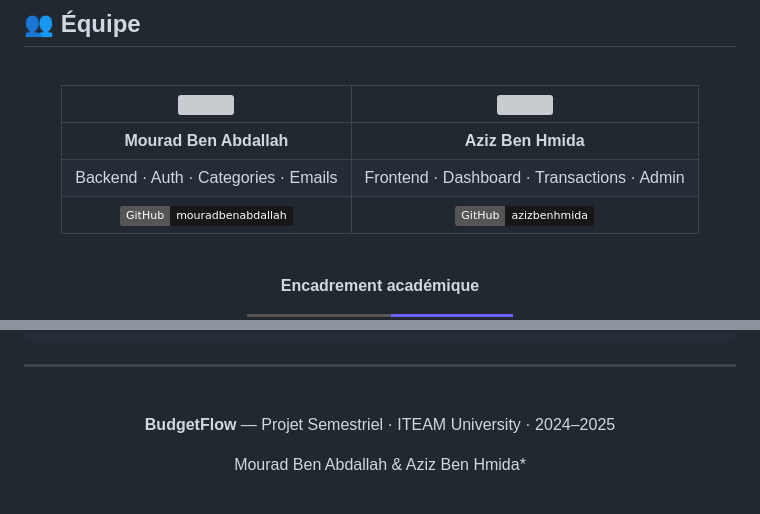
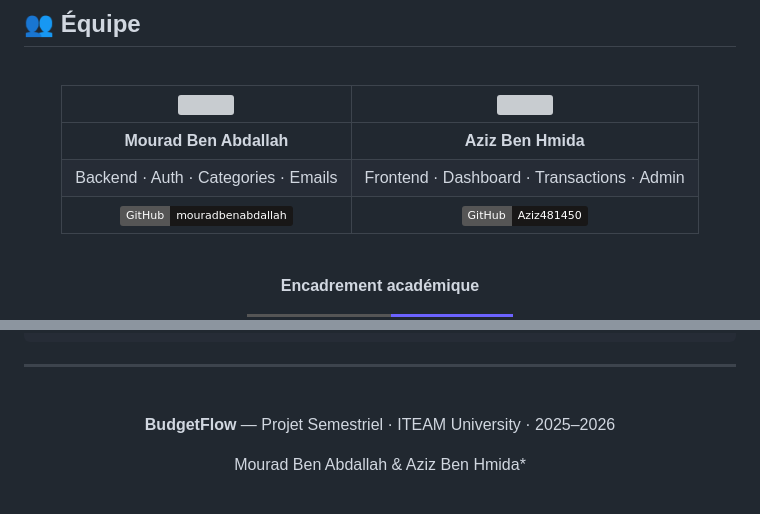
Before and after one commit to mouradbenabdallah/BudgetFlow-projet-groupe-1-TC-6, a Markdown page: README.md, 2 parts joined by grey strips. Drawn GitHub-style; badges without logos; grey boxes are pictures that could not be loaded.

Commit message:
Update team member GitHub link and academic year
Updated GitHub link for Aziz Ben Hmida and changed academic year.

```diff
--- a/README.md
+++ b/README.md
@@ -420,7 +420,7 @@ BudgetFlow envoie des emails automatiques via **PHPMailer + Resend SMTP** pour :
 |:---:|:---:|
 | **Mourad Ben Abdallah** | **Aziz Ben Hmida** |
 | Backend · Auth · Categories · Emails | Frontend · Dashboard · Transactions · Admin |
-| [![GitHub](https://img.shields.io/badge/GitHub-mouradbenabdallah-181717?style=flat&logo=github)](https://github.com/mouradbenabdallah) | [![GitHub](https://img.shields.io/badge/GitHub-azizbenhmida-181717?style=flat&logo=github)](https://github.com/azizbenhmida) |
+| [![GitHub](https://img.shields.io/badge/GitHub-mouradbenabdallah-181717?style=flat&logo=github)](https://github.com/mouradbenabdallah) | [![GitHub](https://img.shields.io/badge/GitHub-Aziz481450-181717?style=flat&logo=github)](https://github.com/Aziz481450) |
 
 <br/>
 
@@ -450,7 +450,7 @@ Ce projet suit le **modèle de développement en cascade (Waterfall)** :
 
 <br/>
 
-**BudgetFlow** — Projet Semestriel · ITEAM University · 2024–2025
+**BudgetFlow** — Projet Semestriel · ITEAM University · 2025–2026
 
 Mourad Ben Abdallah & Aziz Ben Hmida*
 
```
